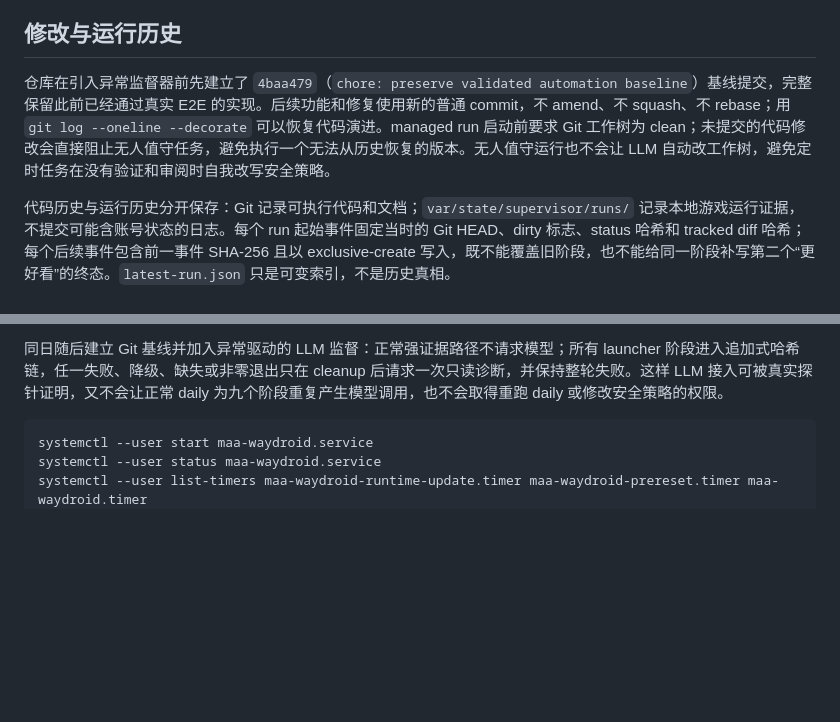
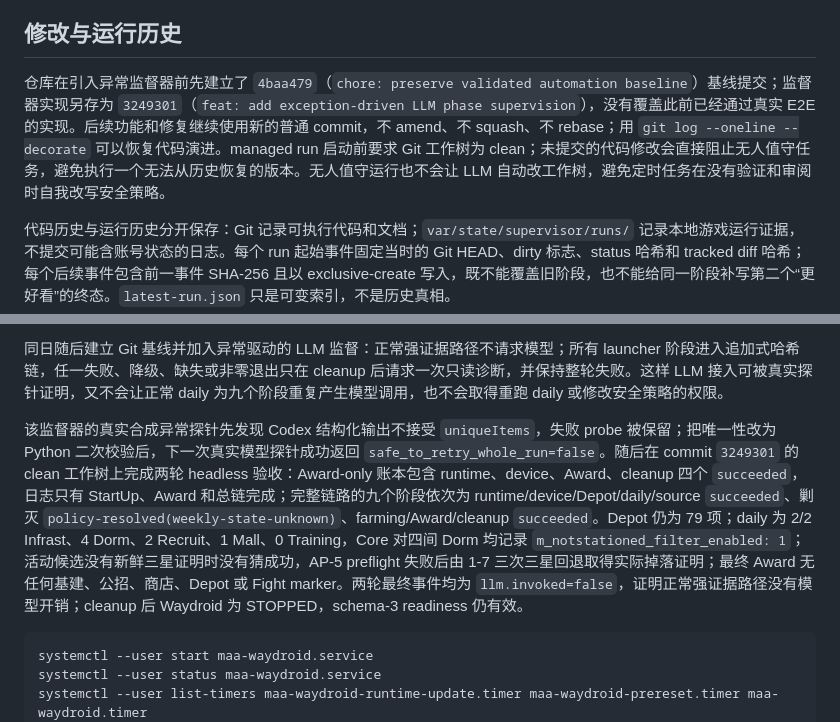
Before and after one commit to Pzzzzz5142/ZOOTd, a Markdown page: README.md, 2 parts joined by grey strips. Drawn GitHub-style; blank space fills up the shorter version.

Commit message:
docs: record supervised end-to-end validation

````diff
--- a/README.md
+++ b/README.md
@@ -393,7 +393,7 @@ jq . var/state/supervisor/latest-probe.json
 
 ## 修改与运行历史
 
-仓库在引入异常监督器前先建立了 `4baa479`（`chore: preserve validated automation baseline`）基线提交，完整保留此前已经通过真实 E2E 的实现。后续功能和修复使用新的普通 commit，不 amend、不 squash、不 rebase；用 `git log --oneline --decorate` 可以恢复代码演进。managed run 启动前要求 Git 工作树为 clean；未提交的代码修改会直接阻止无人值守任务，避免执行一个无法从历史恢复的版本。无人值守运行也不会让 LLM 自动改工作树，避免定时任务在没有验证和审阅时自我改写安全策略。
+仓库在引入异常监督器前先建立了 `4baa479`（`chore: preserve validated automation baseline`）基线提交；监督器实现另存为 `3249301`（`feat: add exception-driven LLM phase supervision`），没有覆盖此前已经通过真实 E2E 的实现。后续功能和修复继续使用新的普通 commit，不 amend、不 squash、不 rebase；用 `git log --oneline --decorate` 可以恢复代码演进。managed run 启动前要求 Git 工作树为 clean；未提交的代码修改会直接阻止无人值守任务，避免执行一个无法从历史恢复的版本。无人值守运行也不会让 LLM 自动改工作树，避免定时任务在没有验证和审阅时自我改写安全策略。
 
 代码历史与运行历史分开保存：Git 记录可执行代码和文档；`var/state/supervisor/runs/` 记录本地游戏运行证据，不提交可能含账号状态的日志。每个 run 起始事件固定当时的 Git HEAD、dirty 标志、status 哈希和 tracked diff 哈希；每个后续事件包含前一事件 SHA-256 且以 exclusive-create 写入，既不能覆盖旧阶段，也不能给同一阶段补写第二个“更好看”的终态。`latest-run.json` 只是可变索引，不是历史真相。
 
@@ -429,6 +429,8 @@ jq . var/state/supervisor/latest-probe.json
 
 同日随后建立 Git 基线并加入异常驱动的 LLM 监督：正常强证据路径不请求模型；所有 launcher 阶段进入追加式哈希链，任一失败、降级、缺失或非零退出只在 cleanup 后请求一次只读诊断，并保持整轮失败。这样 LLM 接入可被真实探针证明，又不会让正常 daily 为九个阶段重复产生模型调用，也不会取得重跑 daily 或修改安全策略的权限。
 
+该监督器的真实合成异常探针先发现 Codex 结构化输出不接受 `uniqueItems`，失败 probe 被保留；把唯一性改为 Python 二次校验后，下一次真实模型探针成功返回 `safe_to_retry_whole_run=false`。随后在 commit `3249301` 的 clean 工作树上完成两轮 headless 验收：Award-only 账本包含 runtime、device、Award、cleanup 四个 `succeeded`，日志只有 StartUp、Award 和总链完成；完整链路的九个阶段依次为 runtime/device/Depot/daily/source `succeeded`、剿灭 `policy-resolved(weekly-state-unknown)`、farming/Award/cleanup `succeeded`。Depot 仍为 79 项；daily 为 2/2 Infrast、4 Dorm、2 Recruit、1 Mall、0 Training，Core 对四间 Dorm 均记录 `m_notstationed_filter_enabled: 1`；活动候选没有新鲜三星证明时没有猜成功，AP-5 preflight 失败后由 1-7 三次三星回退取得实际掉落证明；最终 Award 无任何基建、公招、商店、Depot 或 Fight marker。两轮最终事件均为 `llm.invoked=false`，证明正常强证据路径没有模型开销；cleanup 后 Waydroid 为 STOPPED，schema-3 readiness 仍有效。
+
 ```bash
 systemctl --user start maa-waydroid.service
 systemctl --user status maa-waydroid.service
````
